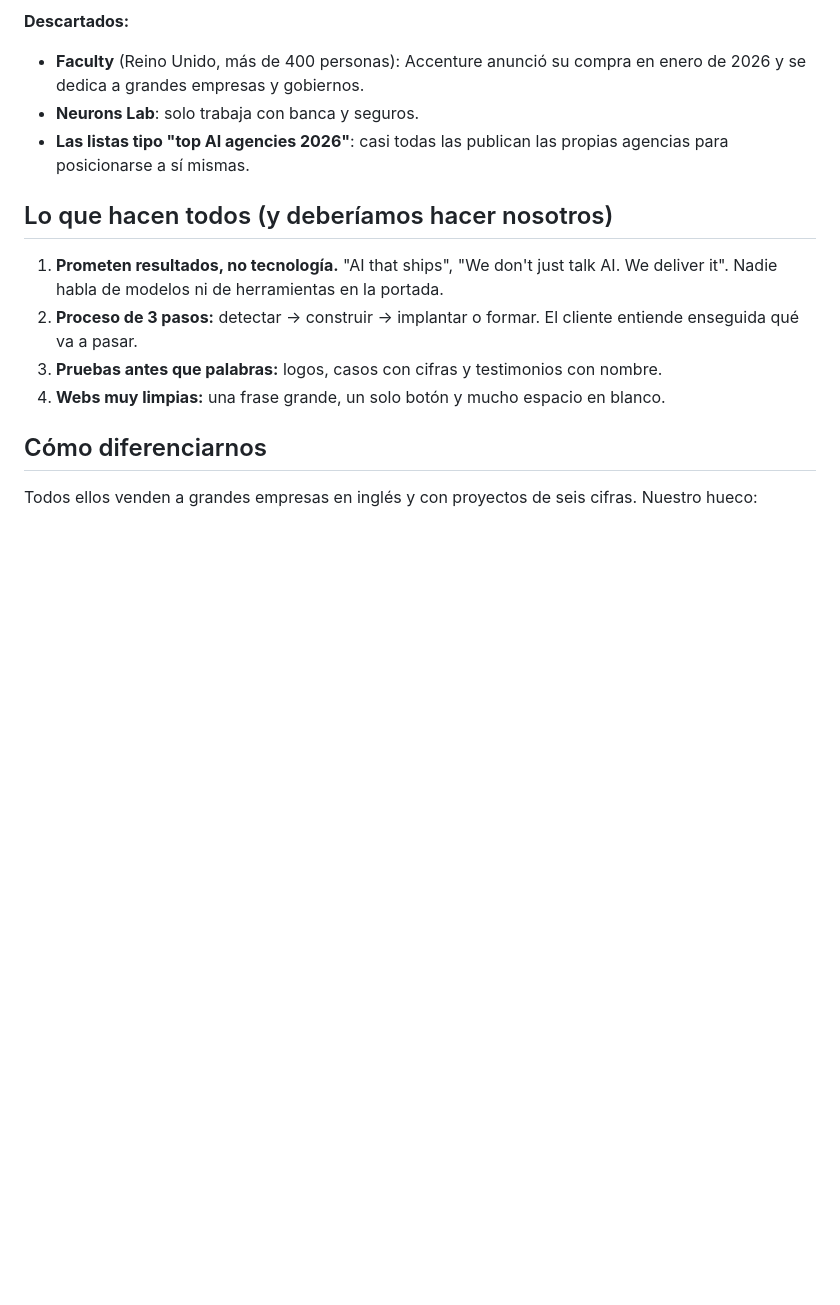
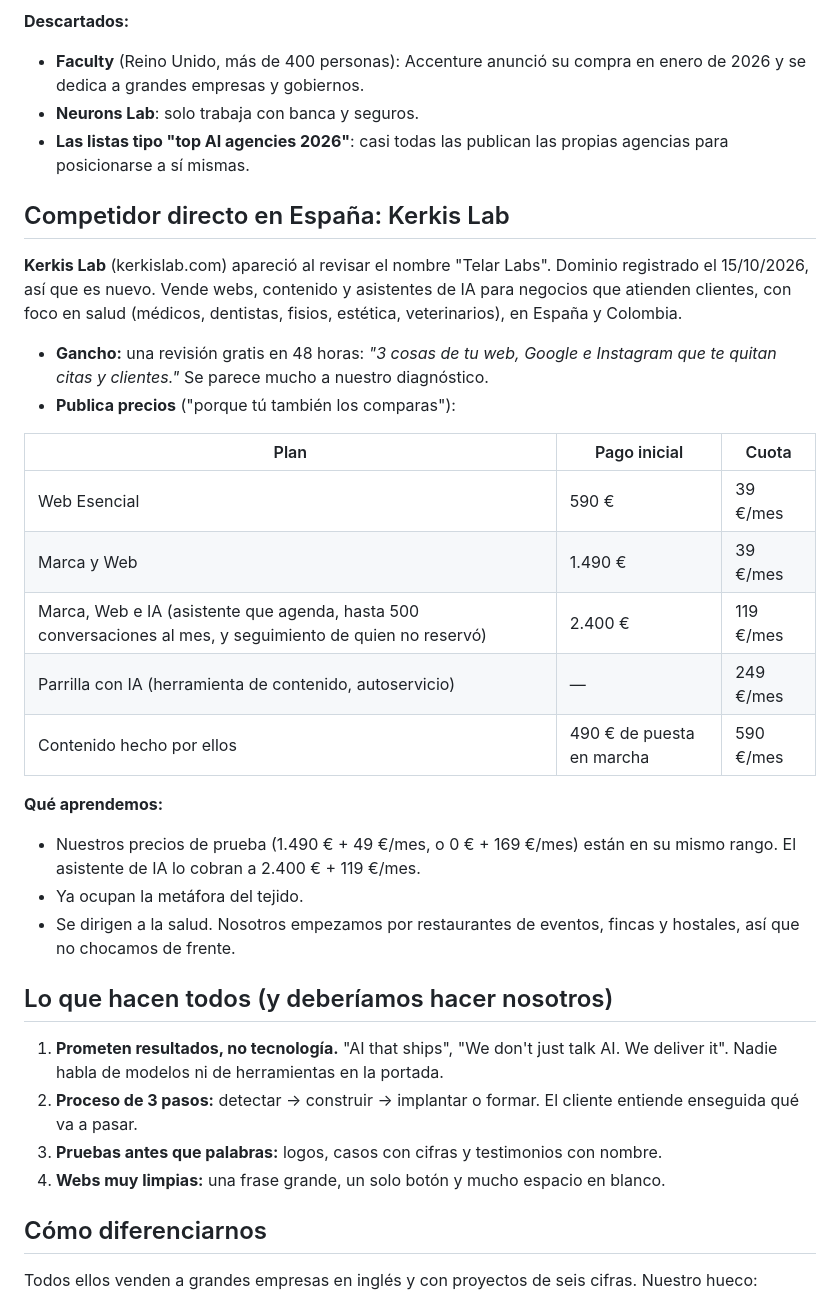
Before and after one commit to ajoered/customia, a Markdown page: estudio/03-competidores.md, the part around the change. Rendered like a GitHub page; blank space fills up the shorter version.

```diff
--- a/estudio/03-competidores.md
+++ b/estudio/03-competidores.md
@@ -20,6 +20,26 @@ Objetivo: ver qué hacen bien los mejores para copiar la estructura de nuestra w
 - **Faculty** (Reino Unido, más de 400 personas): Accenture anunció su compra en enero de 2026 y se dedica a grandes empresas y gobiernos.
 - **Neurons Lab**: solo trabaja con banca y seguros.
 - **Las listas tipo "top AI agencies 2026"**: casi todas las publican las propias agencias para posicionarse a sí mismas.
+
+## Competidor directo en España: Kerkis Lab
+
+**Kerkis Lab** (kerkislab.com) apareció al revisar el nombre "Telar Labs". Dominio registrado el 15/10/2026, así que es nuevo. Vende webs, contenido y asistentes de IA para negocios que atienden clientes, con foco en salud (médicos, dentistas, fisios, estética, veterinarios), en España y Colombia.
+
+- **Gancho:** una revisión gratis en 48 horas: *"3 cosas de tu web, Google e Instagram que te quitan citas y clientes."* Se parece mucho a nuestro diagnóstico.
+- **Publica precios** ("porque tú también los comparas"):
+
+| Plan | Pago inicial | Cuota |
+|---|---|---|
+| Web Esencial | 590 € | 39 €/mes |
+| Marca y Web | 1.490 € | 39 €/mes |
+| Marca, Web e IA (asistente que agenda, hasta 500 conversaciones al mes, y seguimiento de quien no reservó) | 2.400 € | 119 €/mes |
+| Parrilla con IA (herramienta de contenido, autoservicio) | — | 249 €/mes |
+| Contenido hecho por ellos | 490 € de puesta en marcha | 590 €/mes |
+
+**Qué aprendemos:**
+- Nuestros precios de prueba (1.490 € + 49 €/mes, o 0 € + 169 €/mes) están en su mismo rango. El asistente de IA lo cobran a 2.400 € + 119 €/mes.
+- Ya ocupan la metáfora del tejido.
+- Se dirigen a la salud. Nosotros empezamos por restaurantes de eventos, fincas y hostales, así que no chocamos de frente.
 
 ## Lo que hacen todos (y deberíamos hacer nosotros)
 
```
Also changed, not shown: estudio/01-estudio-de-mercado.md (+5 -0 lines), estudio/05-marca-y-web.md (+17 -1 lines).
